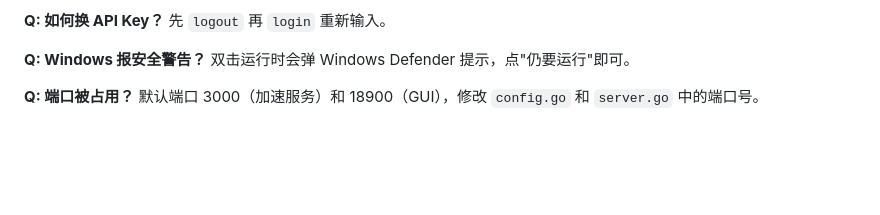
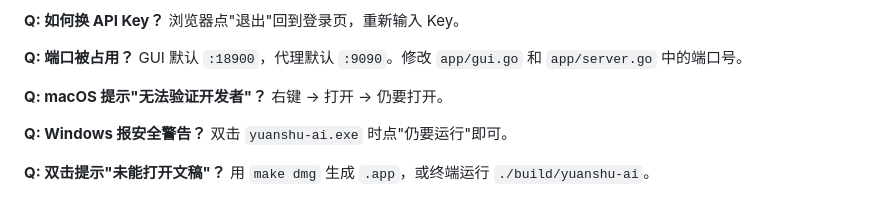
Before and after one commit to QuoVadis86/codex-proxy, a Markdown page: README.md, the part around one of its changes. Rendered like a GitHub page; blank space fills up the shorter version.

```diff
--- a/README.md
+++ b/README.md
@@ -178,9 +145,15 @@ client/
 
 **Q: 如何换 API Key？**
-先 `logout` 再 `login` 重新输入。
+浏览器点"退出"回到登录页，重新输入 Key。
+
+**Q: 端口被占用？**
+GUI 默认 `:18900`，代理默认 `:9090`。修改 `app/gui.go` 和 `app/server.go` 中的端口号。
+
+**Q: macOS 提示"无法验证开发者"？**
+右键 → 打开 → 仍要打开。
 
 **Q: Windows 报安全警告？**
-双击运行时会弹 Windows Defender 提示，点"仍要运行"即可。
+双击 `yuanshu-ai.exe` 时点"仍要运行"即可。
 
-**Q: 端口被占用？**
-默认端口 3000（加速服务）和 18900（GUI），修改 `config.go` 和 `server.go` 中的端口号。
+**Q: 双击提示"未能打开文稿"？**
+用 `make dmg` 生成 `.app`，或终端运行 `./build/yuanshu-ai`。
```
Also changed, not shown: other parts of README.md (+96 -129 lines).
